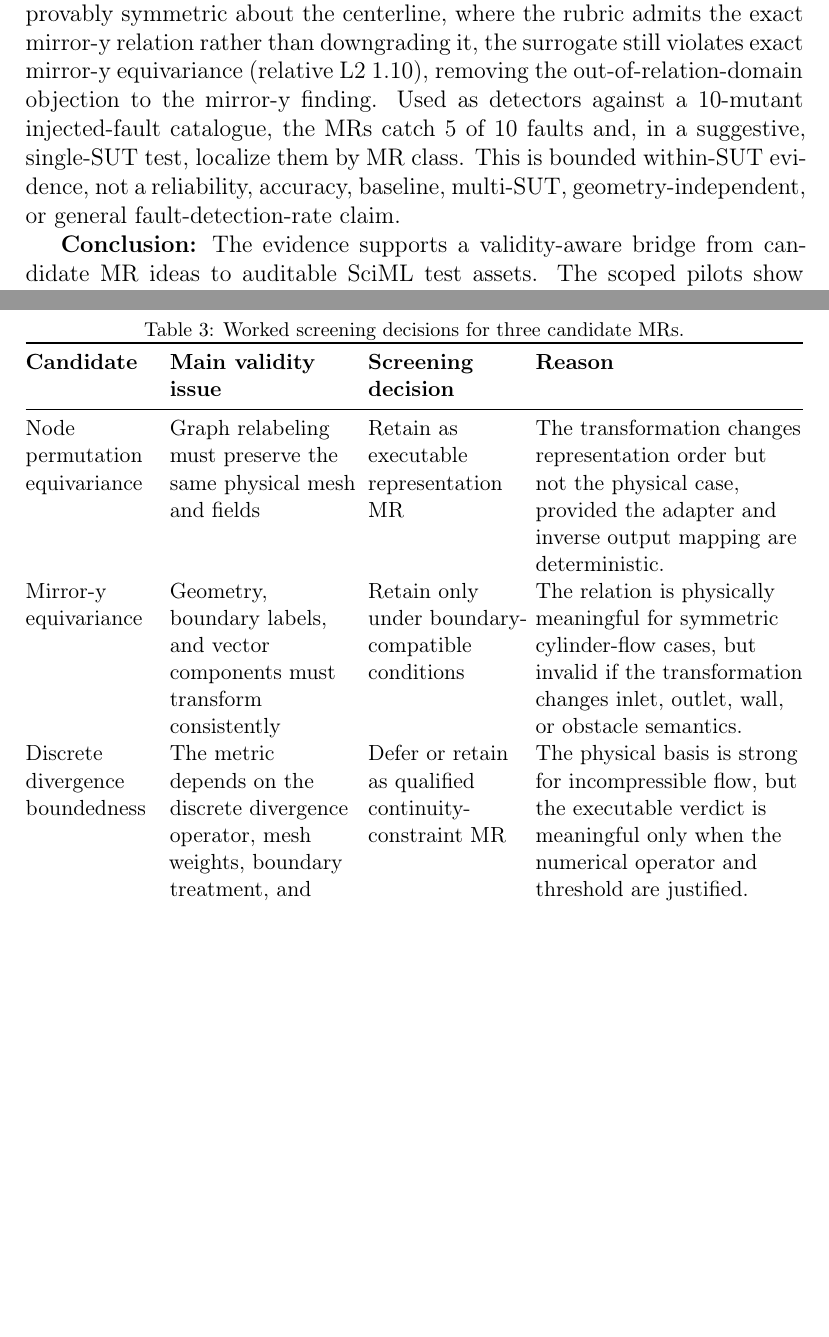
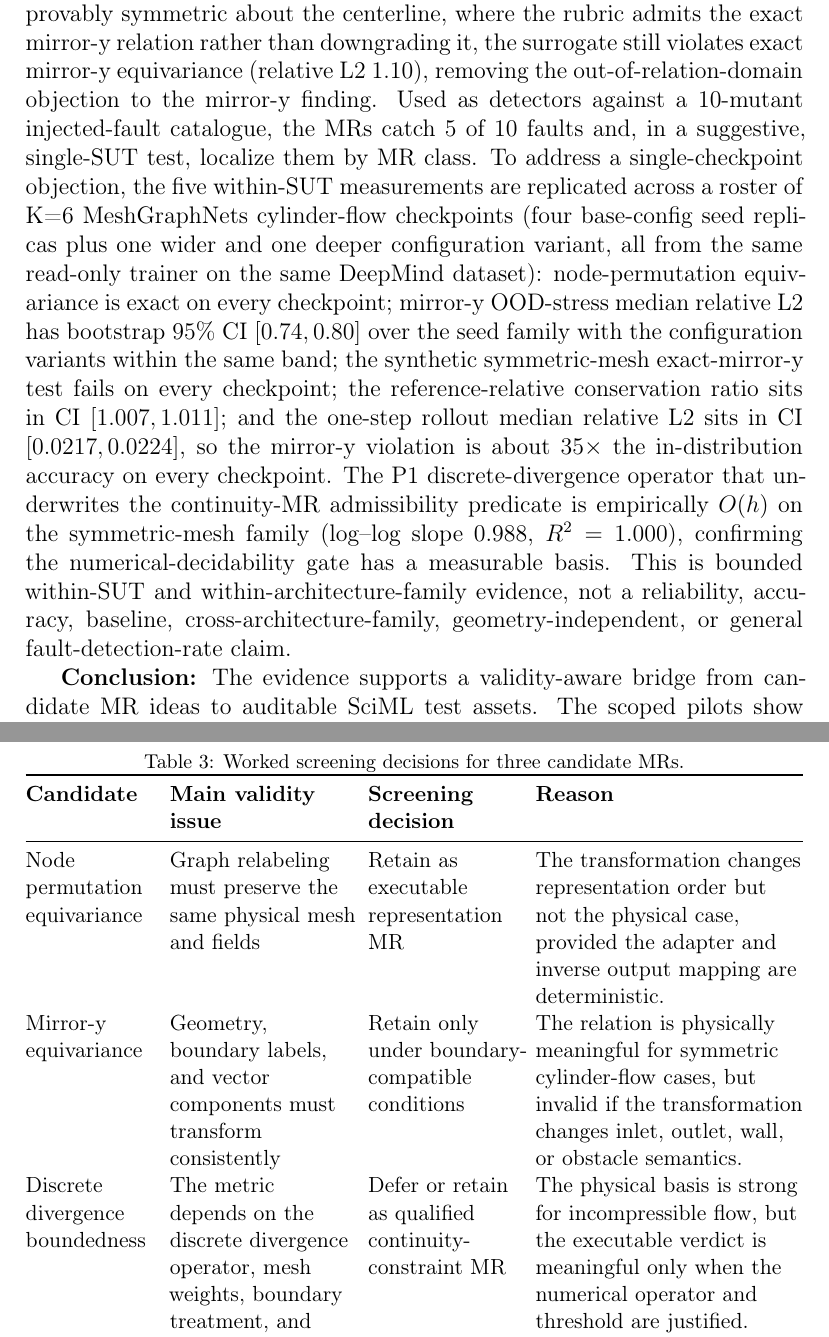
Before and after one commit to meng004/Domain-Validity-Gated-MR-for-SciML, a LaTeX paper (paper/ist-submission/main.tex): two parts of pages 3 and 17 of 38 before the commit and two parts of pages 3 and 18 of 38 after it, joined at a grey line, cut so that both start at the same text, the shorter picture padded with empty space. Compiled offline with pdfLaTeX.

Commit message:
Abstract Results: add multi-checkpoint replication + operator-floor calibration sentences

```diff
--- a/paper/ist-submission/main.tex
+++ b/paper/ist-submission/main.tex
@@ -41,7 +41,7 @@ This paper investigates how physically meaningful metamorphic relations (MRs) ca
 We propose a domain-validity rubric for screening candidate MRs, an MR-card and executable-asset format that records source cases, follow-up transformations, output mappings, metrics, tolerances, exclusion rules, and relation-level verdicts, and a case-study protocol for applying these assets to mesh-based neural cylinder-flow surrogates. Candidate sources may include physical equations, boundary conditions, representation contracts, expert reasoning, LLM-assisted candidate lists, and NOETHER-style pattern organization, but validity is decided by the rubric and evidence records rather than by candidate generation alone.
 
 \textbf{Results:}
-Full cross-SUT results remain blocked pending cross-SUT artifacts. Only strictly scoped, within-SUT pilot evidence on a single MeshGraphNets checkpoint is reported: node-permutation equivariance holds to machine precision; an approximate mirror-y OOD-stress probe, with the exact relation out of relation domain for this asymmetric mesh, failed on 10 of 10 recorded eval frames (median relative L2 0.737, median V/floor 3.96); and an absolute mass-conservation relation stays deferred while a reference-relative divergence diagnostic passes. Two further within-SUT runs sharpen the interpretation: a same-trajectory one-step rollout-accuracy diagnostic gives median relative L2 0.0216, so the mirror-y violation is about 34 times the surrogate's in-distribution accuracy; and on a synthetic mesh that is provably symmetric about the centerline, where the rubric admits the exact mirror-y relation rather than downgrading it, the surrogate still violates exact mirror-y equivariance (relative L2 1.10), removing the out-of-relation-domain objection to the mirror-y finding. Used as detectors against a 10-mutant injected-fault catalogue, the MRs catch 5 of 10 faults and, in a suggestive, single-SUT test, localize them by MR class. This is bounded within-SUT evidence, not a reliability, accuracy, baseline, multi-SUT, geometry-independent, or general fault-detection-rate claim.
+Full cross-SUT results remain blocked pending cross-SUT artifacts. Only strictly scoped, within-SUT pilot evidence on a single MeshGraphNets checkpoint is reported: node-permutation equivariance holds to machine precision; an approximate mirror-y OOD-stress probe, with the exact relation out of relation domain for this asymmetric mesh, failed on 10 of 10 recorded eval frames (median relative L2 0.737, median V/floor 3.96); and an absolute mass-conservation relation stays deferred while a reference-relative divergence diagnostic passes. Two further within-SUT runs sharpen the interpretation: a same-trajectory one-step rollout-accuracy diagnostic gives median relative L2 0.0216, so the mirror-y violation is about 34 times the surrogate's in-distribution accuracy; and on a synthetic mesh that is provably symmetric about the centerline, where the rubric admits the exact mirror-y relation rather than downgrading it, the surrogate still violates exact mirror-y equivariance (relative L2 1.10), removing the out-of-relation-domain objection to the mirror-y finding. Used as detectors against a 10-mutant injected-fault catalogue, the MRs catch 5 of 10 faults and, in a suggestive, single-SUT test, localize them by MR class. To address a single-checkpoint objection, the five within-SUT measurements are replicated across a roster of K=6 MeshGraphNets cylinder-flow checkpoints (four base-config seed replicas plus one wider and one deeper configuration variant, all from the same read-only trainer on the same DeepMind dataset): node-permutation equivariance is exact on every checkpoint; mirror-y OOD-stress median relative L2 has bootstrap 95\% CI $[0.74, 0.80]$ over the seed family with the configuration variants within the same band; the synthetic symmetric-mesh exact-mirror-y test fails on every checkpoint; the reference-relative conservation ratio sits in CI $[1.007, 1.011]$; and the one-step rollout median relative L2 sits in CI $[0.0217, 0.0224]$, so the mirror-y violation is about $35\times$ the in-distribution accuracy on every checkpoint. The P1 discrete-divergence operator that underwrites the continuity-MR admissibility predicate is empirically $O(h)$ on the symmetric-mesh family (log--log slope 0.988, $R^2 = 1.000$), confirming the numerical-decidability gate has a measurable basis. This is bounded within-SUT and within-architecture-family evidence, not a reliability, accuracy, baseline, cross-architecture-family, geometry-independent, or general fault-detection-rate claim.
 
 \textbf{Conclusion:}
 The evidence supports a validity-aware bridge from candidate MR ideas to auditable SciML test assets. The scoped pilots show that a rubric-gated workflow can produce relation-level outcomes while preserving the evidence boundary for each claim. We frame this as a domain-admissibility-gated, relation-indexed approach to SciML OOD validation: a relation is admitted only when its tolerance dominates the relevant numerical error floor, and its verdict separates a model-level violation from an out-of-domain application.
```
Also changed, not shown: paper/manuscript.md (+1 -1 lines).
